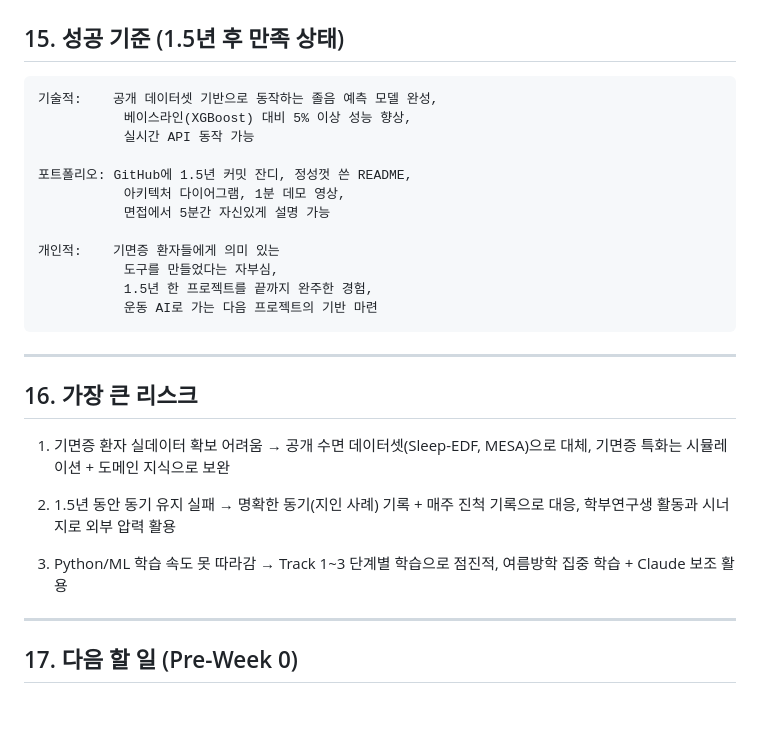
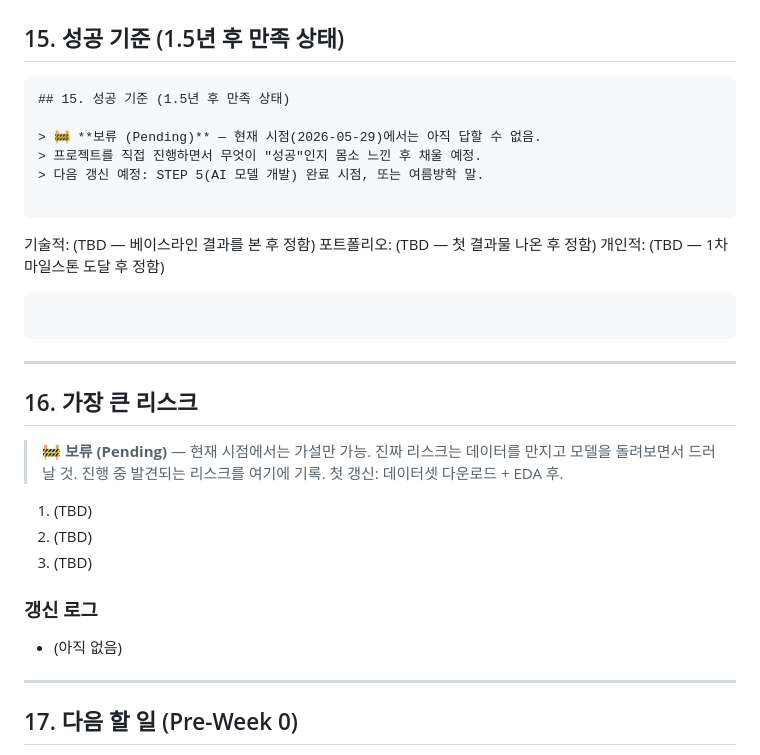
Before and after one commit to hcu1116/hena, a Markdown page: 00_meta/project-identity.md, the part around the change. Drawn GitHub-style; blank space fills up the shorter version.

Commit message:
docs: 성공 기준과 리스크는 진행 중 갱신하기로 보류 명시

````diff
--- a/00_meta/project-identity.md
+++ b/00_meta/project-identity.md
@@ -255,32 +255,34 @@
 ## 15. 성공 기준 (1.5년 후 만족 상태)
 
 ```
-기술적:    공개 데이터셋 기반으로 동작하는 졸음 예측 모델 완성,
-           베이스라인(XGBoost) 대비 5% 이상 성능 향상,
-           실시간 API 동작 가능
+## 15. 성공 기준 (1.5년 후 만족 상태)
 
-포트폴리오: GitHub에 1.5년 커밋 잔디, 정성껏 쓴 README,
-           아키텍처 다이어그램, 1분 데모 영상,
-           면접에서 5분간 자신있게 설명 가능
+> 🚧 **보류 (Pending)** — 현재 시점(2026-05-29)에서는 아직 답할 수 없음.
+> 프로젝트를 직접 진행하면서 무엇이 "성공"인지 몸소 느낀 후 채울 예정.
+> 다음 갱신 예정: STEP 5(AI 모델 개발) 완료 시점, 또는 여름방학 말.
 
-개인적:    기면증 환자들에게 의미 있는
-           도구를 만들었다는 자부심,
-           1.5년 한 프로젝트를 끝까지 완주한 경험,
-           운동 AI로 가는 다음 프로젝트의 기반 마련
+```
+기술적:    (TBD — 베이스라인 결과를 본 후 정함)
+포트폴리오: (TBD — 첫 결과물 나온 후 정함)
+개인적:    (TBD — 1차 마일스톤 도달 후 정함)
+```
 ```
 
 ---
 
 ## 16. 가장 큰 리스크
 
-1. 기면증 환자 실데이터 확보 어려움 → 공개 수면 데이터셋(Sleep-EDF, MESA)으로 대체,
-   기면증 특화는 시뮬레이션 + 도메인 지식으로 보완
+> 🚧 **보류 (Pending)** — 현재 시점에서는 가설만 가능. 진짜 리스크는 데이터를
+> 만지고 모델을 돌려보면서 드러날 것. 진행 중 발견되는 리스크를 여기에 기록.
+> 첫 갱신: 데이터셋 다운로드 + EDA 후.
 
-2. 1.5년 동안 동기 유지 실패 → 명확한 동기(지인 사례) 기록 + 매주 진척 기록으로 대응,
-   학부연구생 활동과 시너지로 외부 압력 활용
+1. (TBD)
+2. (TBD)
+3. (TBD)
 
-3. Python/ML 학습 속도 못 따라감 → Track 1~3 단계별 학습으로 점진적,
-   여름방학 집중 학습 + Claude 보조 활용
+### 갱신 로그
+- (아직 없음)
+
 
 ---
 
````
